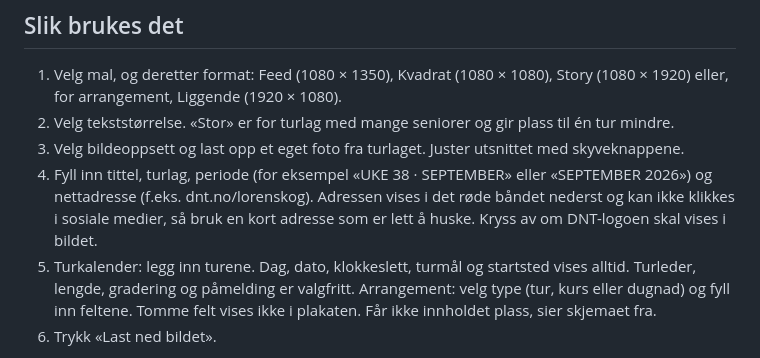
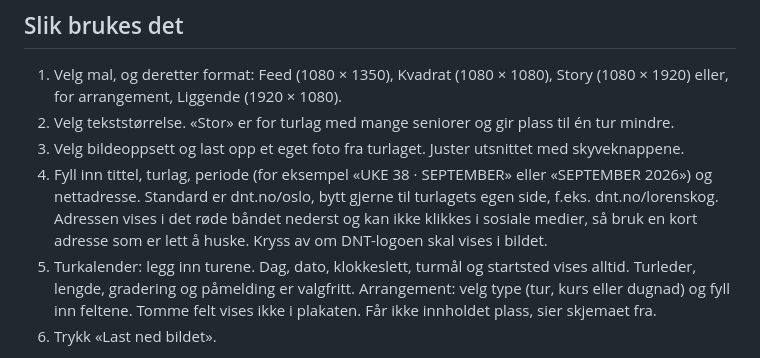
Before and after one commit to dntoslo/mal-generator, a Markdown page: README.md, the part around the change. GitHub-like rendering.

Commit message:
dnt.no/oslo som standard nettadresse
Co-Authored-By: Claude Fable 5.1 <noreply@anthropic.com>

```diff
--- a/README.md
+++ b/README.md
@@ -12,7 +12,7 @@ To maler:
 1. Velg mal, og deretter format: Feed (1080 × 1350), Kvadrat (1080 × 1080), Story (1080 × 1920) eller, for arrangement, Liggende (1920 × 1080).
 2. Velg tekststørrelse. «Stor» er for turlag med mange seniorer og gir plass til én tur mindre.
 3. Velg bildeoppsett og last opp et eget foto fra turlaget. Juster utsnittet med skyveknappene.
-4. Fyll inn tittel, turlag, periode (for eksempel «UKE 38 · SEPTEMBER» eller «SEPTEMBER 2026») og nettadresse (f.eks. dnt.no/lorenskog). Adressen vises i det røde båndet nederst og kan ikke klikkes i sosiale medier, så bruk en kort adresse som er lett å huske. Kryss av om DNT-logoen skal vises i bildet.
+4. Fyll inn tittel, turlag, periode (for eksempel «UKE 38 · SEPTEMBER» eller «SEPTEMBER 2026») og nettadresse. Standard er dnt.no/oslo, bytt gjerne til turlagets egen side, f.eks. dnt.no/lorenskog. Adressen vises i det røde båndet nederst og kan ikke klikkes i sosiale medier, så bruk en kort adresse som er lett å huske. Kryss av om DNT-logoen skal vises i bildet.
 5. Turkalender: legg inn turene. Dag, dato, klokkeslett, turmål og startsted vises alltid. Turleder, lengde, gradering og påmelding er valgfritt. Arrangement: velg type (tur, kurs eller dugnad) og fyll inn feltene. Tomme felt vises ikke i plakaten. Får ikke innholdet plass, sier skjemaet fra.
 6. Trykk «Last ned bildet».
 
```
